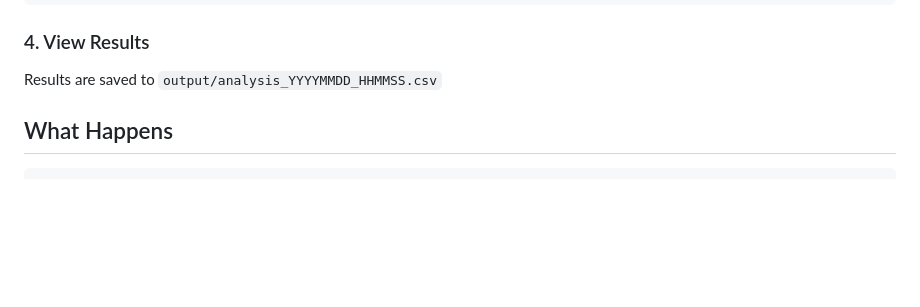
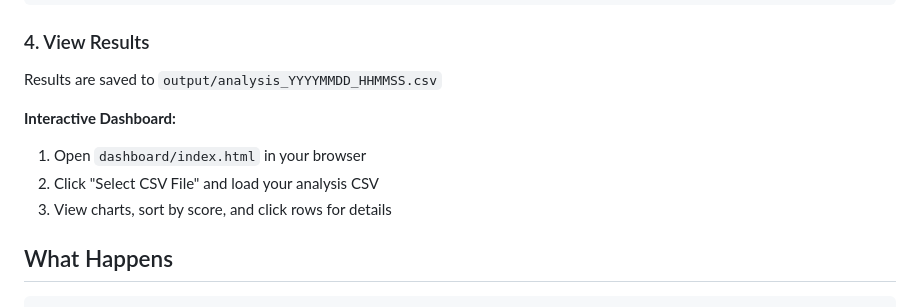
Before and after one commit to gaurav-yadav/portfolio-analyzer, a Markdown page: README.md, the part around the change. GitHub-like rendering; blank space fills up the shorter version.

Commit message:
Add dashboard instructions to View Results section

```diff
--- a/README.md
+++ b/README.md
@@ -102,6 +102,11 @@ analyze my portfolio from input/your_holdings.csv
 ### 4. View Results
 
 Results are saved to `output/analysis_YYYYMMDD_HHMMSS.csv`
+
+**Interactive Dashboard:**
+1. Open `dashboard/index.html` in your browser
+2. Click "Select CSV File" and load your analysis CSV
+3. View charts, sort by score, and click rows for details
 
 ## What Happens
 
```
